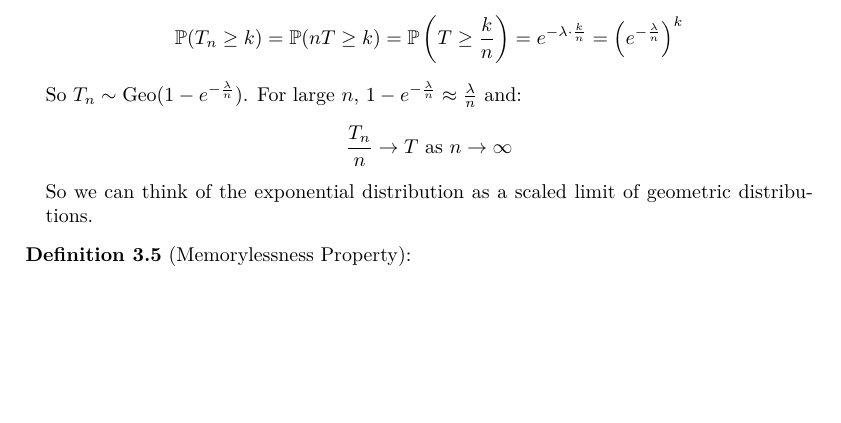
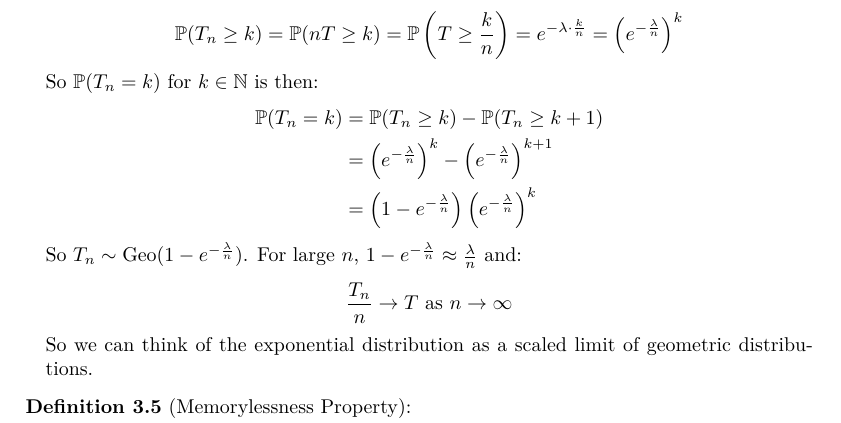
Before and after one commit to ras257/cam-notes, a LaTeX thesis (IA/lent/Probability/main.tex, which reads IA/lent/Probability/chapters/3-ContinuousRandomVariables.tex): part of page 69 of 70, cut so that both start at the same text, the shorter picture padded with empty space. Compiled offline with pdfLaTeX.

Commit message:
Clarify step in Probability Ch.3

```diff
--- a/IA/lent/Probability/chapters/3-ContinuousRandomVariables.tex
+++ b/IA/lent/Probability/chapters/3-ContinuousRandomVariables.tex
@@ -212,6 +212,12 @@ Therefore:
   \[
     \P(T_n \geq k) = \P(nT \geq k) = \P\left(T \geq \frac{k}{n}\right) = e^{-\lambda \cdot \frac{k}{n}} = \left(e^{-\frac{\lambda}{n}}\right)^{k}
   \]
+  So $\P(T_n = k)$ for $k \in \N$ is then:
+  \begin{align*}
+    \P(T_n = k) &= \P(T_n \geq k) - \P(T_n \geq k + 1) \\
+                &= \left(e^{-\frac{\lambda}{n}}\right)^{k} - \left(e^{-\frac{\lambda}{n}}\right)^{k + 1} \\
+                &= \left(1 - e^{-\frac{\lambda}{n}}\right)\left(e^{-\frac{\lambda}{n}}\right)^{k}
+  \end{align*}
   So $T_n \sim \geometric(1 - e^{-\frac{\lambda}{n}})$.
   For large $n$, $1 - e^{-\frac{\lambda}{n}} \approx \frac{\lambda}{n}$ and:
   \[
```
